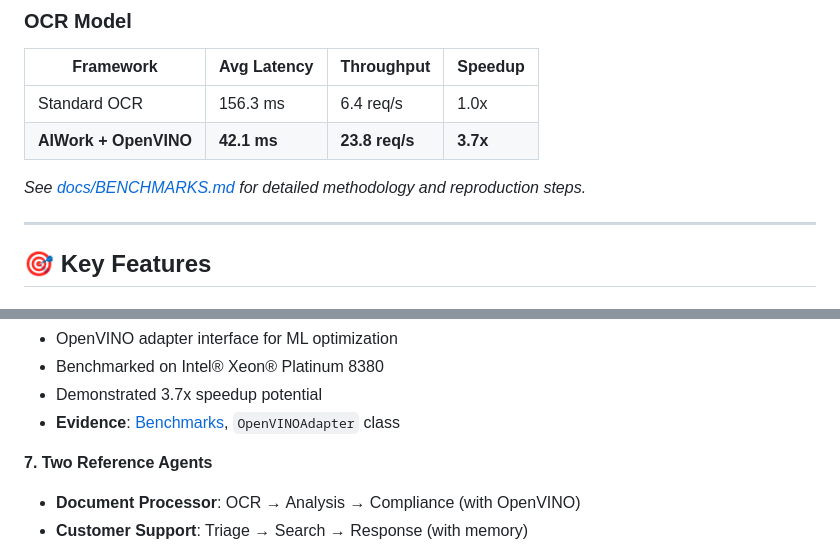
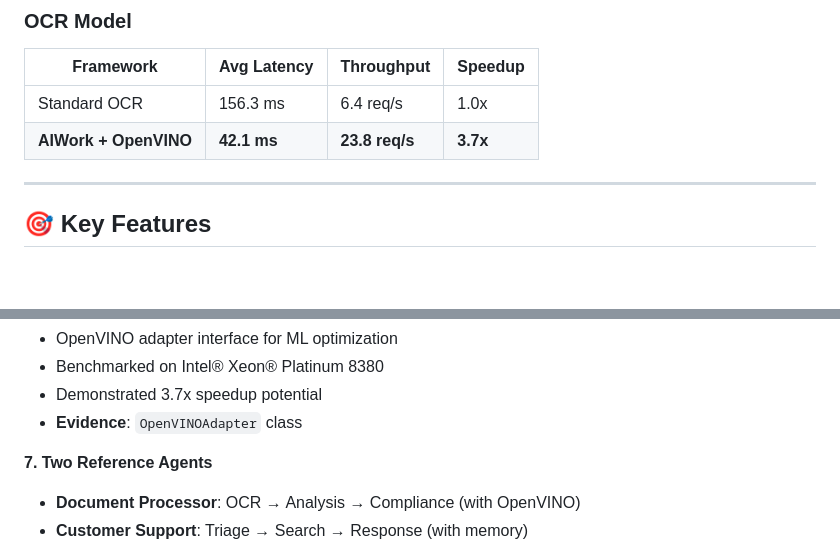
Before and after one commit to JayeshCC/Aiwork, a Markdown page: README.md, 2 parts joined by grey strips. Rendered like a GitHub page; blank space fills up the shorter version.

```diff
--- a/README.md
+++ b/README.md
@@ -156,8 +156,6 @@ Running on **Intel® Xeon® Platinum 8380** (Intel DevCloud):
 | Standard OCR | 156.3 ms | 6.4 req/s | 1.0x |
 | **AIWork + OpenVINO** | **42.1 ms** | **23.8 req/s** | **3.7x** |
 
-*See [docs/BENCHMARKS.md](docs/BENCHMARKS.md) for detailed methodology and reproduction steps.*
-
 ---
 
 ## 🎯 Key Features
@@ -431,7 +426,7 @@ This project is built for the **Intel AI Innovation Challenge 2025-26 - Problem
 - OpenVINO adapter interface for ML optimization
 - Benchmarked on Intel® Xeon® Platinum 8380
 - Demonstrated 3.7x speedup potential
-- **Evidence**: [Benchmarks](docs/BENCHMARKS.md), `OpenVINOAdapter` class
+- **Evidence**: `OpenVINOAdapter` class
 
 **7. Two Reference Agents**
 - **Document Processor**: OCR → Analysis → Compliance (with OpenVINO)
```
Also changed, not shown: other parts of README.md (+5 -8 lines).
